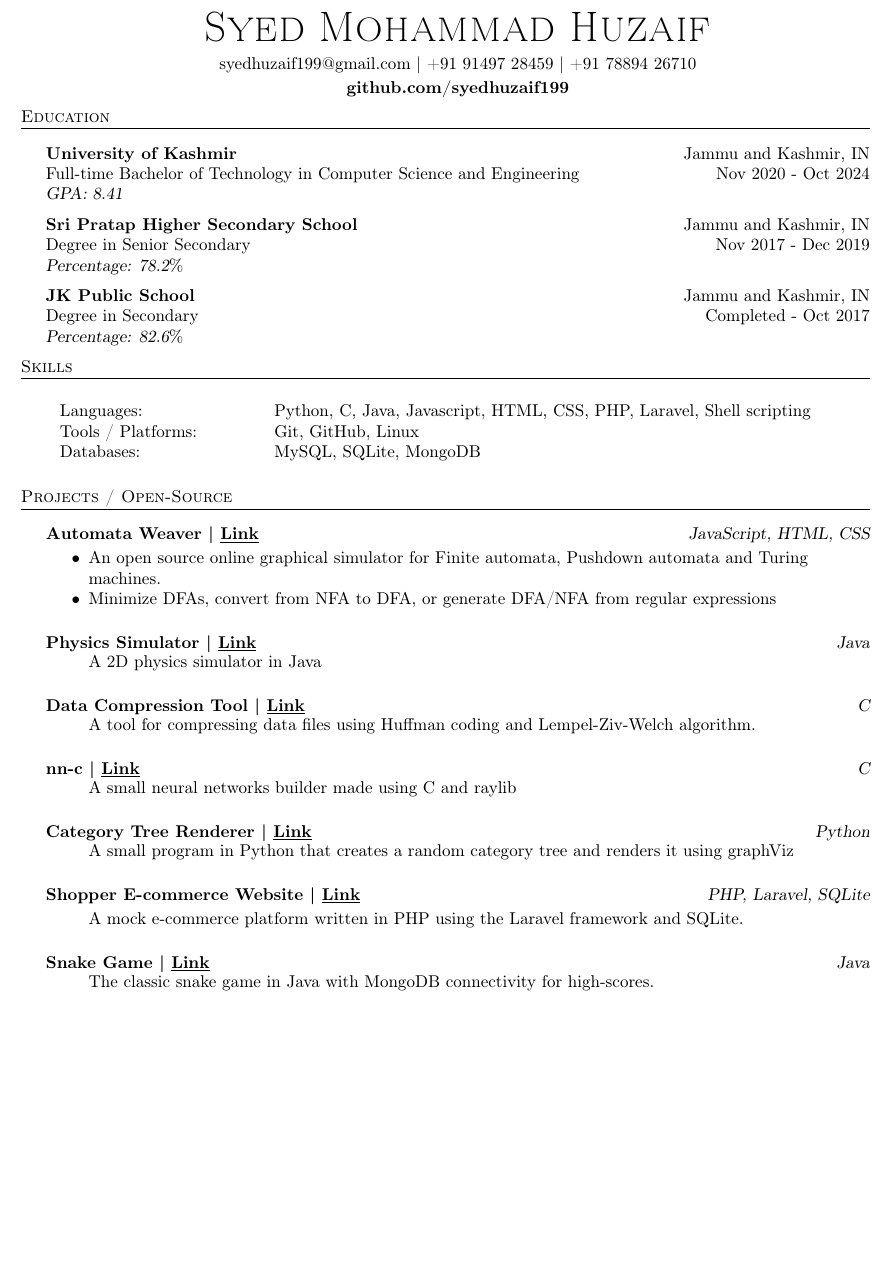
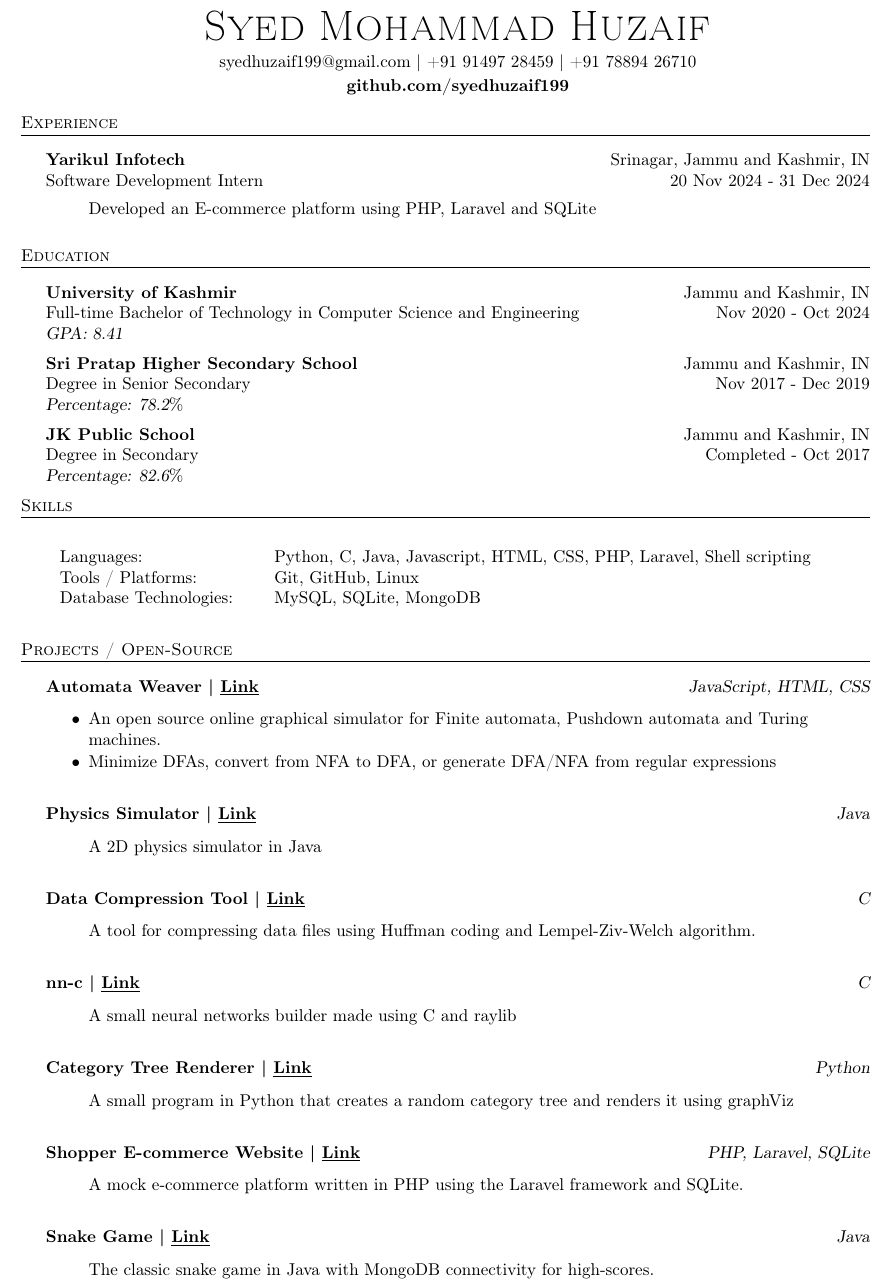
Before and after one commit to syedhuzaif199/resume, a LaTeX CV (resume.tex): part of the page before the commit and part of page 1 of 2 after it, cut so that both start at the same text, the shorter picture padded with empty space. Compiled offline with pdfLaTeX.

Commit message:
Addded experience section to my resume

```diff
--- a/resume.tex
+++ b/resume.tex
@@ -89,7 +89,21 @@
     \textbf{\href{https://github.com/syedhuzaif199}{github.com/syedhuzaif199}}
   \end{center}
 
+  %%%%%%%%%%%%%%%%%%%%%%%%%%%%%%%%%%%%%%
+    %
+    %     Experience
+    %
+    %%%%%%%%%%%%%%%%%%%%%%%%%%%%%%%%%%%%%%
+      \header{Experience}
+      \vspace{2mm}
+      \textbf{Yarikul Infotech}\hfill Srinagar, Jammu and Kashmir, IN\\
+Software Development Intern \hfill 20 Nov 2024 - 31 Dec 2024\\
+\vspace{-2mm}
+\begin{itemize}
+\item[] Developed an E-commerce platform using PHP, Laravel and SQLite
+\end{itemize}
 
+    \vspace{2mm}
 
 %%%%%%%%%%%%%%%%%%%%%%%%%%%%%%%%%%%%%%
     %
@@ -123,7 +137,7 @@ Degree in Secondary \hfill Completed - Oct 2017\\
   \begin{longtable}{p{4cm}p{12cm}}
   Languages: & Python, C, Java, Javascript, HTML, CSS, PHP, Laravel, Shell scripting \\
   Tools / Platforms: & Git, GitHub, Linux \\
-  Databases: & MySQL, SQLite, MongoDB \\
+  Database Technologies: & MySQL, SQLite, MongoDB \\
   \end{longtable}
   \vspace{1mm}
 
@@ -142,25 +156,25 @@ Degree in Secondary \hfill Completed - Oct 2017\\
 \end{itemize}
           \vspace*{3mm}
       {\textbf{Physics Simulator}}\textbf{ | \href{https://github.com/syedhuzaif199/physics-simulator}{\underline{Link}}}\hfill{\sl Java}\\
-          \vspace{-2mm}
+          \vspace{-1mm}
 \begin{itemize} \itemsep -3pt
 \item[] A 2D physics simulator in Java
 \end{itemize}
           \vspace*{3mm}
       {\textbf{Data Compression Tool}}\textbf{ | \href{https://github.com/syedhuzaif199/data-compression-tool}{\underline{Link}}}\hfill{\sl C}\\
-          \vspace{-2mm}
+          \vspace{-1mm}
 \begin{itemize} \itemsep -3pt
 \item[] A tool for compressing data files using Huffman coding and Lempel-Ziv-Welch algorithm.
 \end{itemize}
           \vspace*{3mm}
       {\textbf{nn-c}}\textbf{ | \href{https://github.com/syedhuzaif199/nn-c}{\underline{Link}}}\hfill{\sl C}\\
-          \vspace{-2mm}
+          \vspace{-1mm}
 \begin{itemize} \itemsep -3pt
 \item[] A small neural networks builder made using C and raylib
 \end{itemize}
           \vspace*{3mm}
       {\textbf{Category Tree Renderer}}\textbf{ | \href{https://github.com/syedhuzaif199/category-tree}{\underline{Link}}}\hfill{\sl Python}\\
-          \vspace{-2mm}
+          \vspace{-1mm}
 \begin{itemize} \itemsep -3pt
 \item[] A small program in Python that creates a random category tree and renders it using graphViz
 \end{itemize}
@@ -174,7 +188,7 @@ Degree in Secondary \hfill Completed - Oct 2017\\
 
           \vspace*{3mm}
       {\textbf{Snake Game}}\textbf{ | \href{https://github.com/syedhuzaif199/snake-mongo}{\underline{Link}}}\hfill{\sl Java}\\
-          \vspace{-2mm}
+          \vspace{-1mm}
 \begin{itemize} \itemsep -3pt
 \item[] The classic snake game in Java with MongoDB connectivity for high-scores.
 \end{itemize}
```
Also changed, not shown: Resume.pdf, resume.tex (6 more changed lines).
